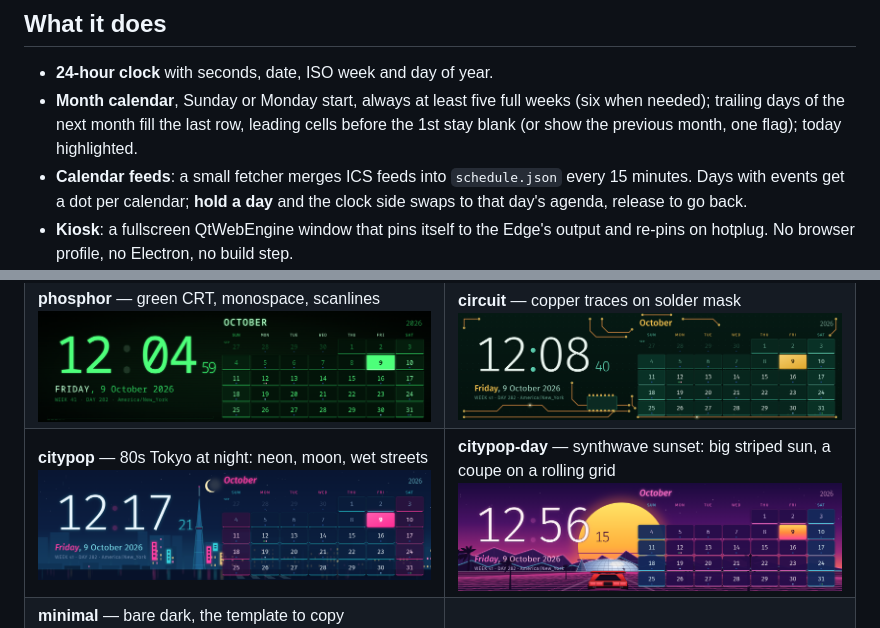
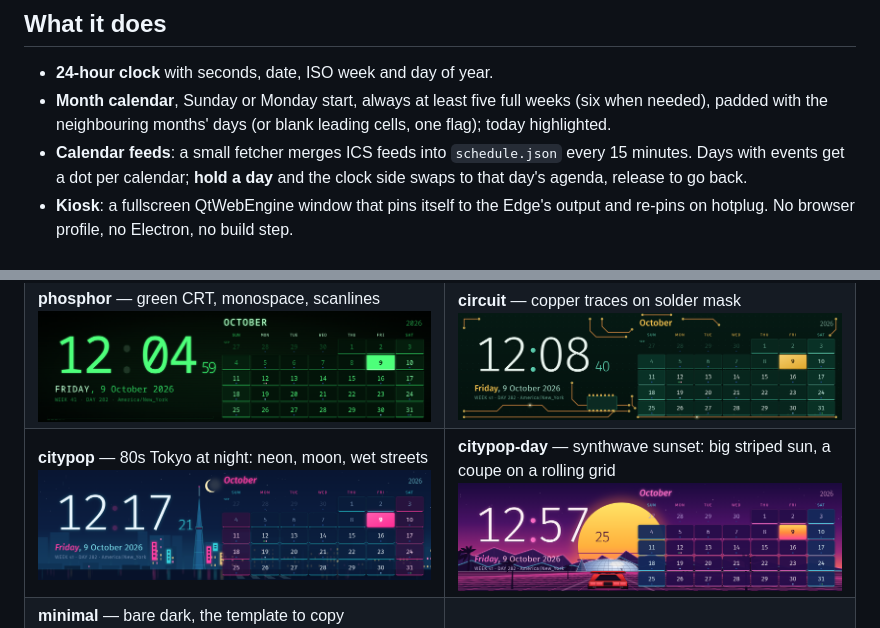
Before and after one commit to mrpestka/xeneon-edge-dash, a Markdown page: README.md, 2 parts joined by grey strips. Rendered like a GitHub page; pictures changed too: docs/themes/citypop-day.png.

Commit message:
Calendar: keep previous-month padding days, drop their month label

```diff
--- a/README.md
+++ b/README.md
@@ -14,8 +14,8 @@ and drifting petals.
 
 - **24-hour clock** with seconds, date, ISO week and day of year.
 - **Month calendar**, Sunday or Monday start, always at least five full weeks
-  (six when needed); trailing days of the next month fill the last row, leading cells
-  before the 1st stay blank (or show the previous month, one flag); today highlighted.
+  (six when needed), padded with the neighbouring months' days (or blank leading cells,
+  one flag); today highlighted.
 - **Calendar feeds**: a small fetcher merges ICS feeds into `schedule.json` every
   15 minutes. Days with events get a dot per calendar; **hold a day** and the clock
   side swaps to that day's agenda, release to go back.
```
Also changed, not shown: 1 other file.
